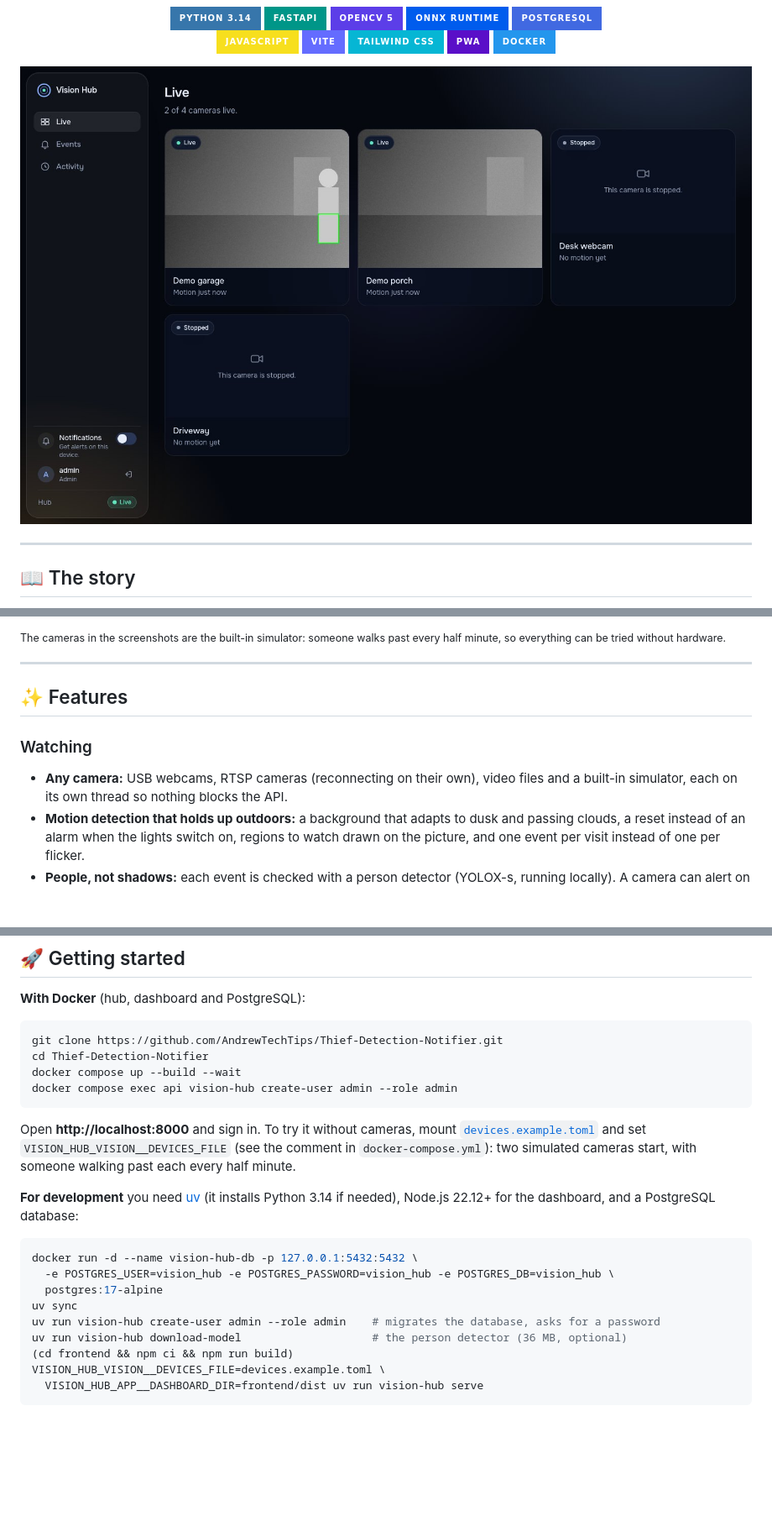
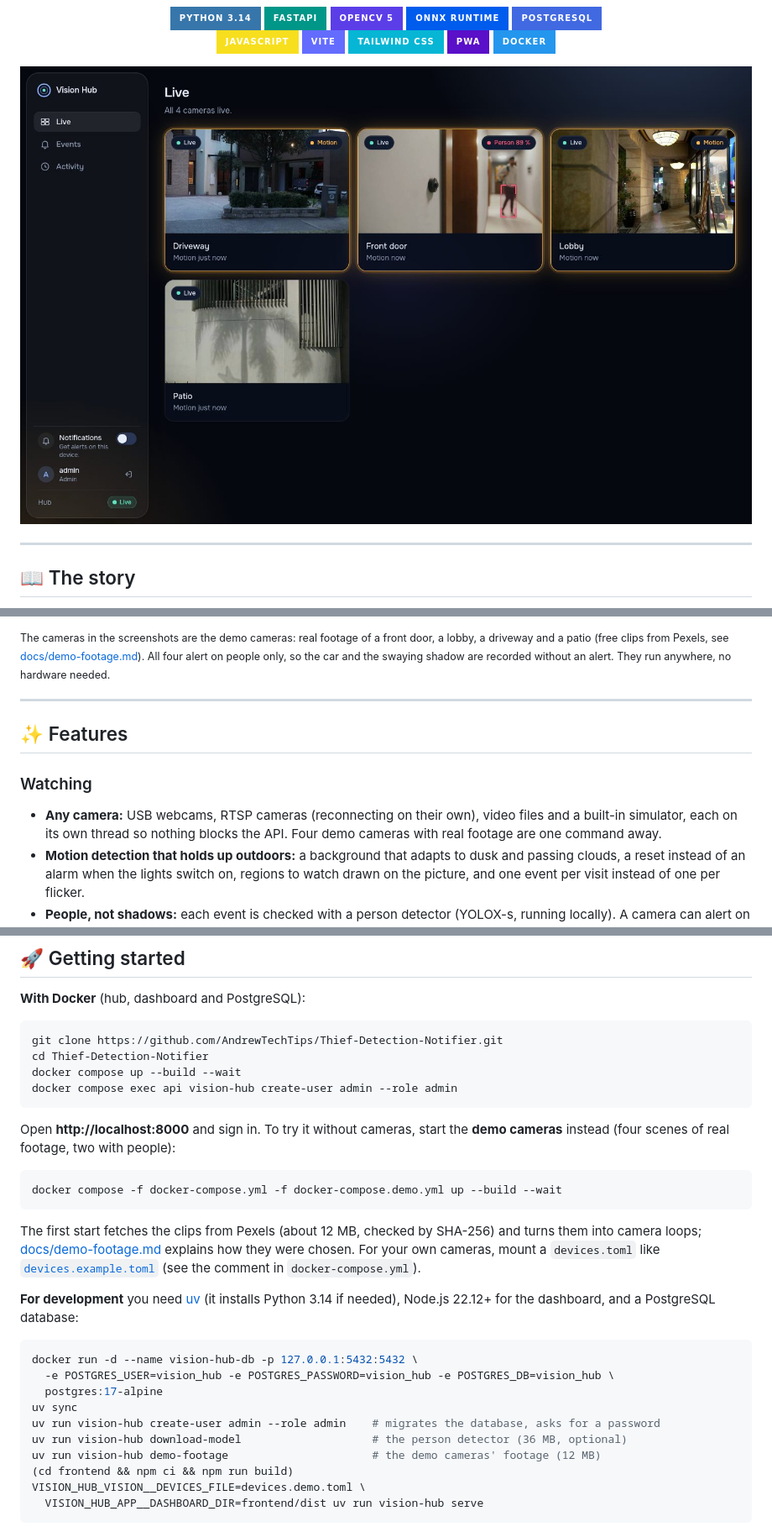
Before and after one commit to AndrewTechTips/Thief-Detection-Notifier, a Markdown page: README.md, 3 parts joined by grey strips. Shown: that part at 84% size. Rendered like a GitHub page; pictures changed too: docs/assets/screens/desktop-live.jpg; badges without logos; blank space fills up the shorter version.

````diff
--- a/README.md
+++ b/README.md
@@ -69,8 +69,10 @@ shaped most of the design.
   <sub>The same dashboard on a phone, installable as an app.</sub>
 </p>
 
-<sub>The cameras in the screenshots are the built-in simulator: someone walks past every half
-minute, so everything can be tried without hardware.</sub>
+<sub>The cameras in the screenshots are the demo cameras: real footage of a front door, a lobby,
+a driveway and a patio (free clips from Pexels, see [docs/demo-footage.md](docs/demo-footage.md)).
+All four alert on people only, so the car and the swaying shadow are recorded without an alert.
+They run anywhere, no hardware needed.</sub>
 
 ---
 
@@ -78,7 +80,8 @@ minute, so everything can be tried without hardware.</sub>
 
 ### Watching
 - **Any camera:** USB webcams, RTSP cameras (reconnecting on their own), video files and a
-  built-in simulator, each on its own thread so nothing blocks the API.
+  built-in simulator, each on its own thread so nothing blocks the API. Four demo cameras with
+  real footage are one command away.
 - **Motion detection that holds up outdoors:** a background that adapts to dusk and passing
   clouds, a reset instead of an alarm when the lights switch on, regions to watch drawn on the
   picture, and one event per visit instead of one per flicker.
@@ -192,10 +198,17 @@ docker compose up --build --wait
 docker compose exec api vision-hub create-user admin --role admin
 ```
 
-Open **http://localhost:8000** and sign in. To try it without cameras, mount
-[`devices.example.toml`](devices.example.toml) and set `VISION_HUB_VISION__DEVICES_FILE` (see
-the comment in `docker-compose.yml`): two simulated cameras start, with someone walking past each
-every half minute.
+Open **http://localhost:8000** and sign in. To try it without cameras, start the **demo
+cameras** instead (four scenes of real footage, two with people):
+
+```bash
+docker compose -f docker-compose.yml -f docker-compose.demo.yml up --build --wait
+```
+
+The first start fetches the clips from Pexels (about 12 MB, checked by SHA-256) and turns them
+into camera loops; [docs/demo-footage.md](docs/demo-footage.md) explains how they were chosen.
+For your own cameras, mount a `devices.toml` like [`devices.example.toml`](devices.example.toml)
+(see the comment in `docker-compose.yml`).
 
 **For development** you need [uv](https://docs.astral.sh/uv/) (it installs Python 3.14 if needed),
 Node.js 22.12+ for the dashboard, and a PostgreSQL database:
@@ -207,8 +220,9 @@ docker run -d --name vision-hub-db -p 127.0.0.1:5432:5432 \
 uv sync
 uv run vision-hub create-user admin --role admin    # migrates the database, asks for a password
 uv run vision-hub download-model                    # the person detector (36 MB, optional)
+uv run vision-hub demo-footage                      # the demo cameras' footage (12 MB)
 (cd frontend && npm ci && npm run build)
-VISION_HUB_VISION__DEVICES_FILE=devices.example.toml \
+VISION_HUB_VISION__DEVICES_FILE=devices.demo.toml \
   VISION_HUB_APP__DASHBOARD_DIR=frontend/dist uv run vision-hub serve
 ```
 
````
Also changed, not shown: other parts of README.md (+5 -2 lines), docs/assets/screens/desktop-camera.jpg, docs/assets/screens/desktop-viewer.jpg, docs/assets/screens/phone-events.jpg, docs/assets/screens/phone-live.jpg, docs/assets/screens/phone-menu.jpg.
